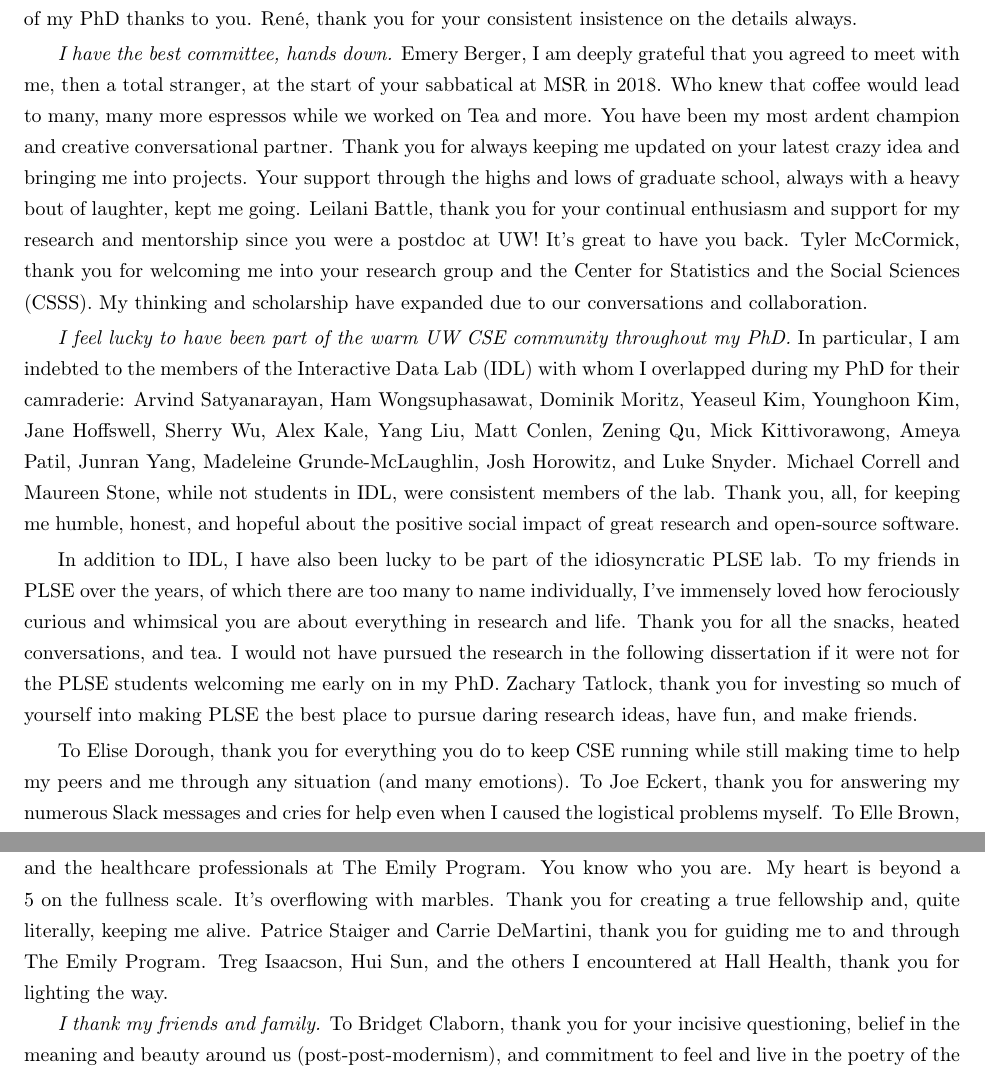
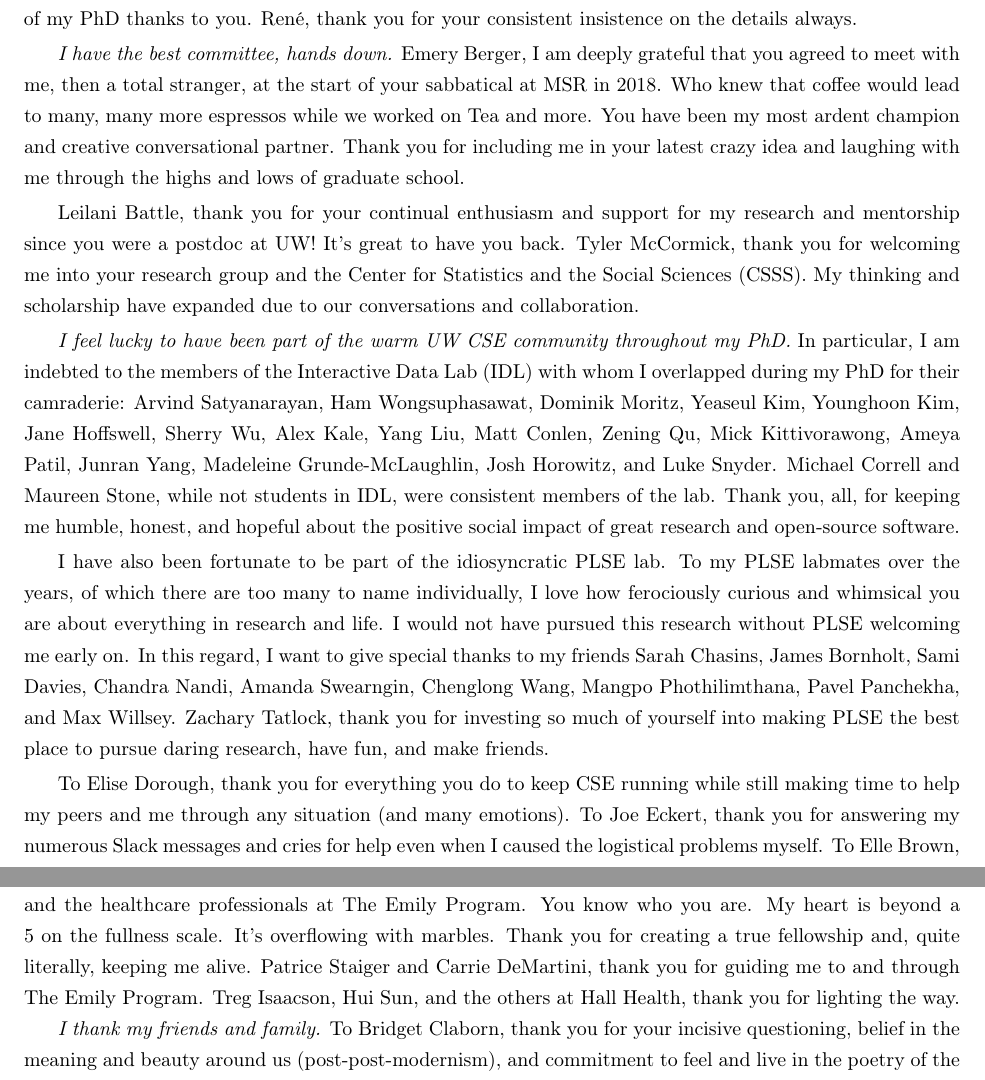
Before and after one commit to emjun/dissertation, a LaTeX thesis (dissertation.tex, which reads 02-ack.tex): two parts of pages 5 and 6 of 151, joined at a grey line, cut so that both start at the same text. Compiled offline with pdfLaTeX.

Commit message:
Add PLSE friends, keep to two pages

```diff
--- a/02-ack.tex
+++ b/02-ack.tex
@@ -13,10 +13,14 @@ always.
 that you agreed to meet with me, then a total stranger, at the start of your
 sabbatical at MSR in 2018. Who knew that coffee would lead to many, many
 more espressos while we worked on Tea and more. You have been my most ardent
-champion and creative conversational partner. Thank you for always keeping
-me updated on your latest crazy idea and bringing me into projects. Your
-support through the highs and lows of graduate school, always with a heavy
-bout of laughter, kept me going.
+champion and creative conversational partner. Thank you for including me in your latest crazy idea and laughing with me
+through the highs and lows of graduate school.
+% Thank you for always keeping
+% me updated on your latest crazy idea and bringing me into projects. Your
+% support through the highs and lows of graduate school, always with a heavy
+% bout of laughter, kept me going.
+
+
 % Emery, you may be the best mad scientist I know, but above all,
 % you are the strongest advocate I could have asked for.
 Leilani Battle, thank you for your continual enthusiasm and support for my
@@ -37,16 +41,22 @@ in IDL, were consistent members of the lab. Thank you, all, for keeping me
 humble, honest, and hopeful about the positive social impact of great research
 and open-source software.
 
-In addition to IDL, I have
-also been lucky to be part of the idiosyncratic PLSE lab. To my friends in
-PLSE over the years, of which there are too many to name individually, I've
-immensely loved how ferociously curious and whimsical you are about
-everything in research and life. Thank you for all the snacks, heated
-conversations, and tea. I would not have pursued the research in the
-following dissertation if it were not for the PLSE students welcoming me
-early on in my PhD. Zachary Tatlock, thank you for investing so
-much of yourself into making PLSE the best place to pursue daring research
-ideas, have fun, and make friends.
+% In addition to IDL,
+I have also been fortunate to be part of the idiosyncratic PLSE
+lab.
+% To my friends in PLSE over the years, of which there are too many to name
+% individually,
+% Thank you for all the snacks, heated
+% conversations, and tea.
+To my PLSE labmates over the years, of which there are too many to name
+individually, I love how ferociously curious and whimsical you are about
+everything in research and life. I would not have pursued this
+research without PLSE welcoming me early on. In this regard, I want to give
+special thanks to my friends Sarah Chasins, James Bornholt, Sami Davies, Chandra
+Nandi, Amanda Swearngin, Chenglong Wang, Mangpo Phothilimthana, Pavel Panchekha,
+and Max Willsey. Zachary Tatlock, thank you for investing so much of yourself
+into making PLSE the best place to pursue daring research, have fun, and make
+friends.
 
 To Elise Dorough, thank you for everything you do to keep CSE running while
 still making time to help my peers and me through any situation (and many
@@ -118,8 +128,9 @@ My heart is beyond a 5 on the fullness scale. It's overflowing with marbles.
 % of the duck dash on Lake Union every Tuesday night.
 Thank you for creating a true fellowship and, quite literally, keeping me
 alive. Patrice Staiger and Carrie DeMartini, thank you for guiding me to and
-through The Emily Program. Treg Isaacson, Hui Sun, and the others I
-encountered at Hall Health, thank you for lighting the way.
+through The Emily Program. Treg Isaacson, Hui Sun, and the others
+% I encountered
+at Hall Health, thank you for lighting the way.
 % thank you for being points of light guiding my
 % path.
 % brightening my path
```
Also changed, not shown: 2 other files.
